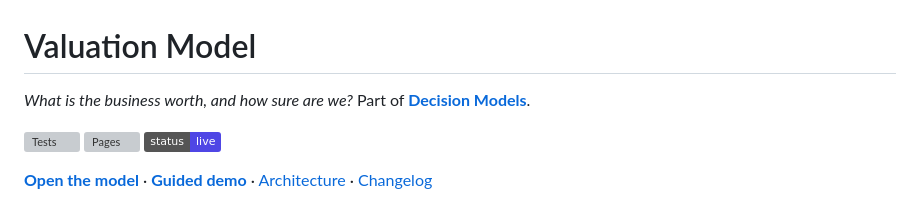
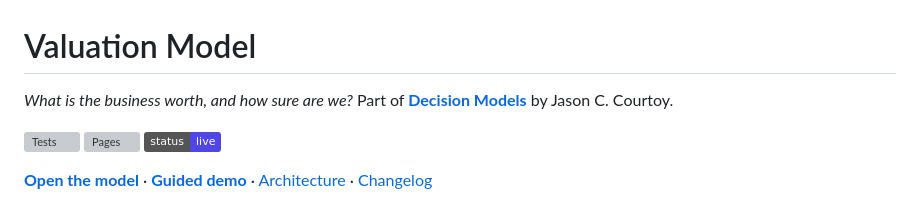
Before and after one commit to Courtizy/valuation, a Markdown page: README.md, the part around the change. Rendered like a GitHub page; badges without logos; grey boxes are pictures that could not be loaded.

Commit message:
README: keep the by Jason C. Courtoy endorsement
Co-Authored-By: Claude Opus 5.5 <noreply@anthropic.com>
Claude-Session: https://claude.ai/code/session_01GhsxZYfik5LBmNHspW8SjL

```diff
--- a/README.md
+++ b/README.md
@@ -1,6 +1,6 @@
 # Valuation Model
 
-*What is the business worth, and how sure are we?* Part of **[Decision Models](https://courtizy.github.io/)**.
+*What is the business worth, and how sure are we?* Part of **[Decision Models](https://courtizy.github.io/)** by Jason C. Courtoy.
 
 [![Tests](https://github.com/Courtizy/valuation/actions/workflows/tests.yml/badge.svg)](https://github.com/Courtizy/valuation/actions/workflows/tests.yml)
 [![Pages](https://github.com/Courtizy/valuation/actions/workflows/pages.yml/badge.svg)](https://github.com/Courtizy/valuation/actions/workflows/pages.yml)
```
